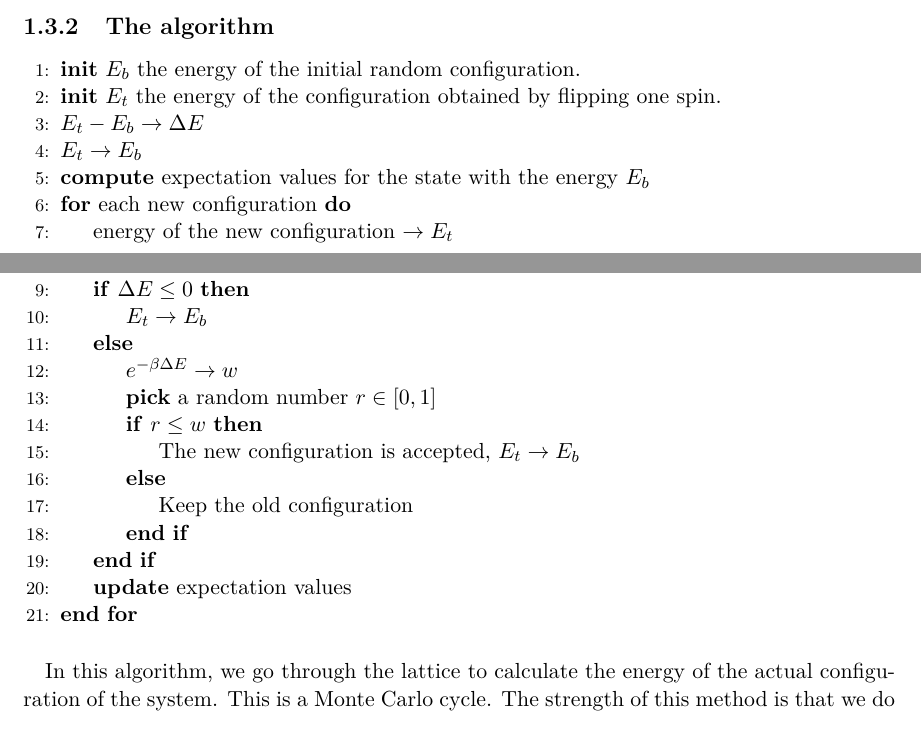
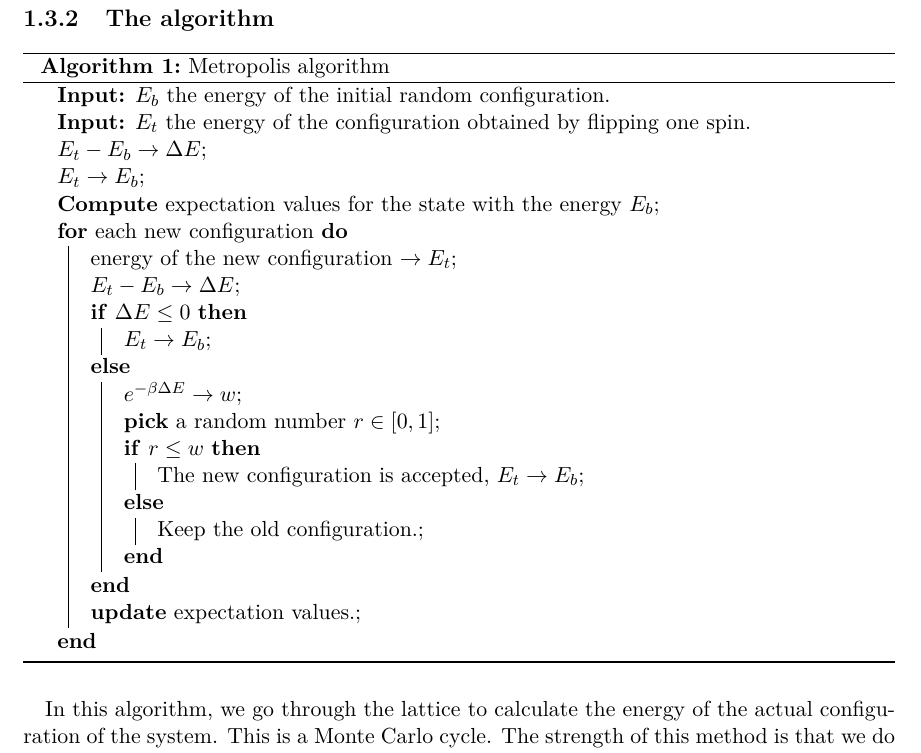
Before and after one commit to choukimono/Project_4, a LaTeX document (Report/Report.tex): two parts of pages 10 and 11 of 15 before the commit and part of page 11 of 15 after it, the two joined at a grey line, cut so that both start at the same text. Compiled offline with pdfLaTeX.

Commit message:
metropolis algorithm en pseudo code super beau magnifique wow c'est super

```diff
--- a/Report/Report.tex
+++ b/Report/Report.tex
@@ -27,8 +27,9 @@
 \usepackage{multirow}
 \usepackage{listings}
 \usepackage{wasysym}
-\usepackage{algorithm}
 \usepackage{algpseudocode}
+\usepackage[ruled]{algorithm2e}
+
 
 %%%%%% COULEURS CODE C++
 \lstdefinestyle{customc}{
@@ -518,31 +519,40 @@
 
         \subsection{The algorithm}
 
-            \begin{algorithmic}[1]
+            \begin{center}
+            \begin{algorithm}[H]
 
-                \State \textbf{init} $E_b$ the energy of the initial random configuration.
-		\State \textbf{init} $E_t$ the energy of the configuration obtained by flipping one spin.
-		\State $E_t - E_b \rightarrow \Delta E$
-		\State $E_t \rightarrow E_b$
-		\State \textbf{compute} expectation values for the state with the energy $E_b$
-		    \For{each new configuration}
-		        \State energy of the new configuration $\rightarrow E_t$
-		        \State $E_t - E_b \rightarrow \Delta E$
-		        \If{$\Delta E \leq 0$}
-		            \State $E_t \rightarrow E_b$
-		        \Else
-		            \State $e^{-\beta \Delta E} \rightarrow w$
-		            \State \textbf{pick} a random number $r \in [0,1]$
-		            \If{$r \leq w$}
-		                \State The new configuration is accepted, $E_t \rightarrow E_b$
-		            \Else
-		                \State Keep the old configuration
-		            \EndIf
-		        \EndIf
-		        \State \textbf{update} expectation values
-		    \EndFor
+            \SetAlgoLined
 
-            \end{algorithmic}
+                \KwIn{$E_b$ the energy of the initial random configuration.}
+                \KwIn{$E_t$ the energy of the configuration obtained by flipping one spin.}
+                $E_t - E_b \rightarrow \Delta E$\;
+		$E_t \rightarrow E_b$\;
+		$\textbf{Compute}$ expectation values for the state with the energy $E_b$\;
+
+                    \For{\textnormal{each new configuration}}
+                    {
+                        energy of the new configuration $\rightarrow E_t$\;
+		        $E_t - E_b \rightarrow \Delta E$\;
+                        \eIf{$\Delta E \leq 0$}
+                        {
+                            $E_t \rightarrow E_b$\;
+                        }{
+                            $e^{-\beta \Delta E} \rightarrow w$\;
+		            $\textbf{pick}$ a random number $r \in [0,1]$\;
+                            \eIf{$r \leq w$}
+                            {
+                                The new configuration is accepted, $E_t \rightarrow E_b$\;
+                            }{
+                                Keep the old configuration.\;
+                            }
+                        }
+                        $\textbf{update}$ expectation values.\;
+                    }
+
+            \caption{Metropolis algorithm}
+            \end{algorithm}
+            \end{center}
 
             \paragraph{}In this algorithm, we go through the lattice to calculate the energy of the actual configuration of the system. This is a Monte Carlo cycle. The strength of this method is that we do not have to compute the total energy of each configuration but only the difference between the actual configuration and the previous one. When we flip the spins only one by one we are able to know all the $\Delta E$ which are possibles. For the Ising model in two dimensions, we have a total of five possible values of $\Delta E$.
 
```
Also changed, not shown: Report/Report.pdf, 4 other files.
